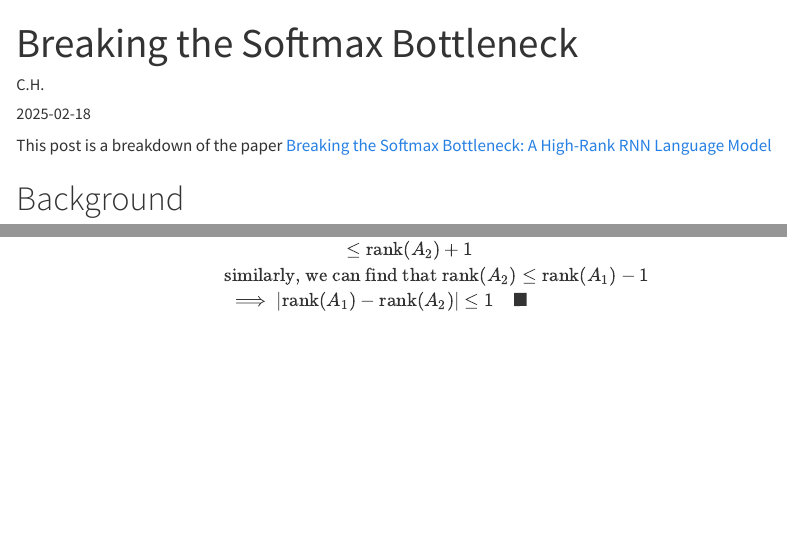
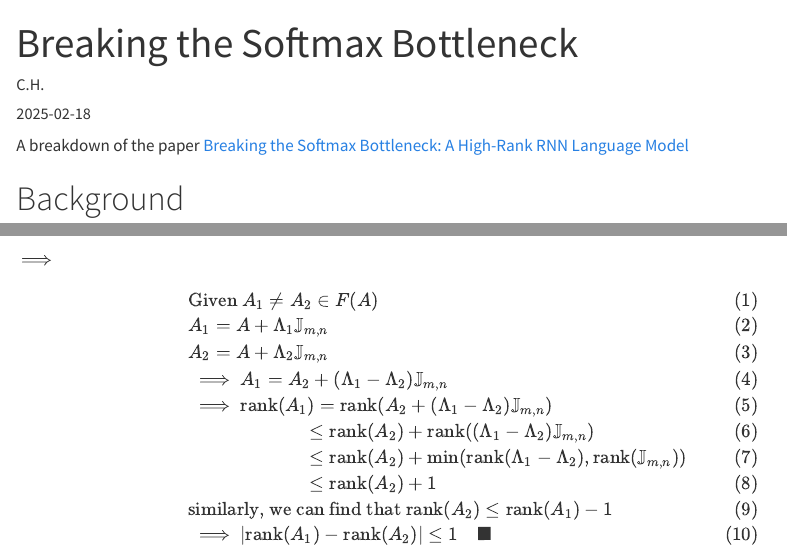
Before and after one commit to paperbreak/paperbreak.github.io, a Quarto document (posts/softmax-bottleneck/index.qmd): the page in a window 1100 px wide, from its top, and a second part further down, joined at a grey line. Rendered offline with R 4.5, knitr and Pandoc in place of Quarto, with nearby package versions.

Commit message:
Add numbers

```diff
--- a/posts/softmax-bottleneck/index.qmd
+++ b/posts/softmax-bottleneck/index.qmd
@@ -5,7 +5,7 @@ date:   2025-02-18
 categories: [theory, language modeling]
 ---
 
-This post is a breakdown of the paper [Breaking the Softmax Bottleneck: A High-Rank RNN Language Model](https://arxiv.org/abs/1711.03953)
+A breakdown of the paper [Breaking the Softmax Bottleneck: A High-Rank RNN Language Model](https://arxiv.org/abs/1711.03953)
 
 # Background
 
@@ -117,3 +109,0 @@ $$
-    & \phantom{\implies} \phantom{\text{rank}(A_1)} \leq \text{rank}(A_2) + 1 \\
-    & \text{similarly, we can find that } \text{rank}({A_2}) \leq \text{rank}(A_1) - 1 \\
-    & \implies \vert \text{rank}(A_1) - \text{rank}(A_2) \vert \leq 1 \quad \blacksquare \\
@@ -120,2 +111,11 @@ $$
+    & A_1 = A + \Lambda_1 \mathbb{J}_{m,n} & (2) \\
+    & A_2 = A + \Lambda_2 \mathbb{J}_{m,n} & (3) \\
+    & \implies A_1 = A_2 + (\Lambda_1 - \Lambda_2)\mathbb{J}_{m,n} & (4) \\
+    & \implies \text{rank}(A_1) = \text{rank}(A_2 + (\Lambda_1 - \Lambda_2)\mathbb{J}_{m,n}) & (5) \\
+    & \phantom{\implies} \phantom{\text{rank}(A_1)} \leq \text{rank}(A_2) + \text{rank}((\Lambda_1 - \Lambda_2)\mathbb{J}_{m,n}) & (6) \\
+    & \phantom{\implies} \phantom{\text{rank}(A_1)} \leq \text{rank}(A_2) + \min(\text{rank}(\Lambda_1 - \Lambda_2),\text{rank}(\mathbb{J}_{m,n})) & (7) \\
+    & \phantom{\implies} \phantom{\text{rank}(A_1)} \leq \text{rank}(A_2) + 1 & (8) \\
+    & \text{similarly, we can find that } \text{rank}({A_2}) \leq \text{rank}(A_1) - 1 & (9) \\
+    & \implies \vert \text{rank}(A_1) - \text{rank}(A_2) \vert \leq 1 \quad \blacksquare & (10) \\
 \end{aligned}
 $$
```
Also changed, not shown: posts/softmax-bottleneck/index.qmd (8 more changed lines).
